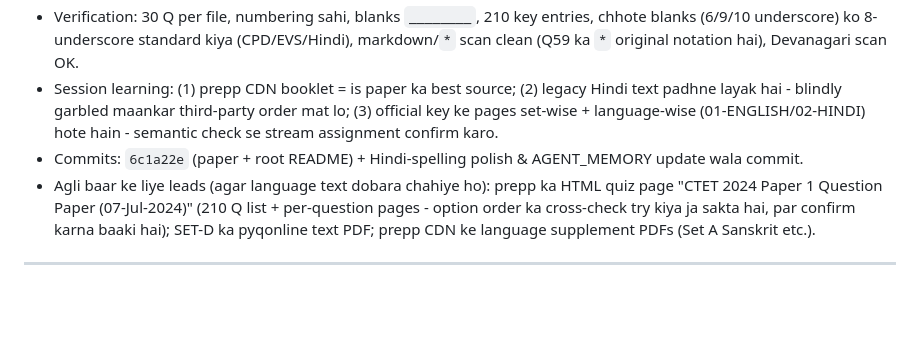
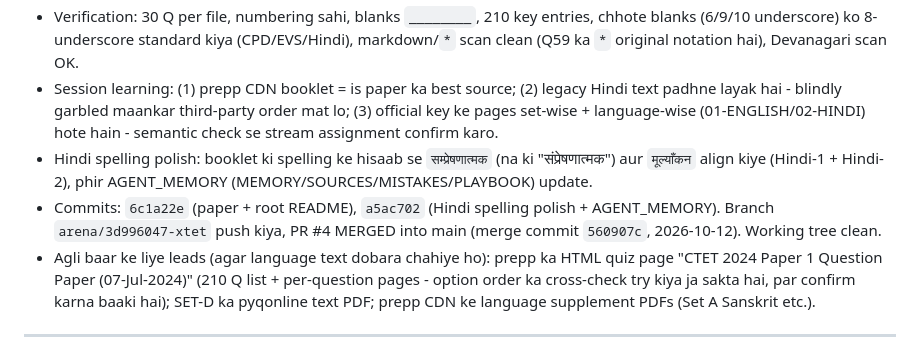
Before and after one commit to sherawali/Xtet, a Markdown page: AGENT_MEMORY/MEMORY.md, the part around the change. Drawn GitHub-style; blank space fills up the shorter version.

Commit message:
AGENT_MEMORY: record July 2024 PR #4 merge + commit hashes
Co-authored-by: arena-agent <297053741+arena-agent@users.noreply.github.com>

```diff
--- a/AGENT_MEMORY/MEMORY.md
+++ b/AGENT_MEMORY/MEMORY.md
@@ -125,7 +125,8 @@ Root README.md year-wise index 2024 ke Set I folder ke saath update hua. AGENT_M
 - Answer-Key.txt official key PDF (`2024080797.pdf`, 29/07/2024) se: Set A MAIN Q1-90 (page 1-4), `Set :- A 01-ENGLISH` (page 5), `Set :- A 02-HINDI` (page 9). Semantic verification se confirm hua ki 01-ENGLISH = English sections ki stream, 02-HINDI = Hindi sections ki stream (Q121-135 dono streams mein alag; Q106-120 aur Q136-150 dono stream mein identical).
 - Verification: 30 Q per file, numbering sahi, blanks `________`, 210 key entries, chhote blanks (6/9/10 underscore) ko 8-underscore standard kiya (CPD/EVS/Hindi), markdown/`*` scan clean (Q59 ka `*` original notation hai), Devanagari scan OK.
 - Session learning: (1) prepp CDN booklet = is paper ka best source; (2) legacy Hindi text padhne layak hai - blindly garbled maankar third-party order mat lo; (3) official key ke pages set-wise + language-wise (01-ENGLISH/02-HINDI) hote hain - semantic check se stream assignment confirm karo.
-- Commits: `6c1a22e` (paper + root README) + Hindi-spelling polish & AGENT_MEMORY update wala commit.
+- Hindi spelling polish: booklet ki spelling ke hisaab se `सम्प्रेषणात्मक` (na ki "संप्रेषणात्मक") aur `मूल्याँकन` align kiye (Hindi-1 + Hindi-2), phir AGENT_MEMORY (MEMORY/SOURCES/MISTAKES/PLAYBOOK) update.
+- Commits: `6c1a22e` (paper + root README), `a5ac702` (Hindi spelling polish + AGENT_MEMORY). Branch `arena/3d996047-xtet` push kiya, PR #4 MERGED into main (merge commit `560907c`, 2026-10-12). Working tree clean.
 - Agli baar ke liye leads (agar language text dobara chahiye ho): prepp ka HTML quiz page "CTET 2024 Paper 1 Question Paper (07-Jul-2024)" (210 Q list + per-question pages - option order ka cross-check try kiya ja sakta hai, par confirm karna baaki hai); SET-D ka pyqonline text PDF; prepp CDN ke language supplement PDFs (Set A Sanskrit etc.).
 
 
```
